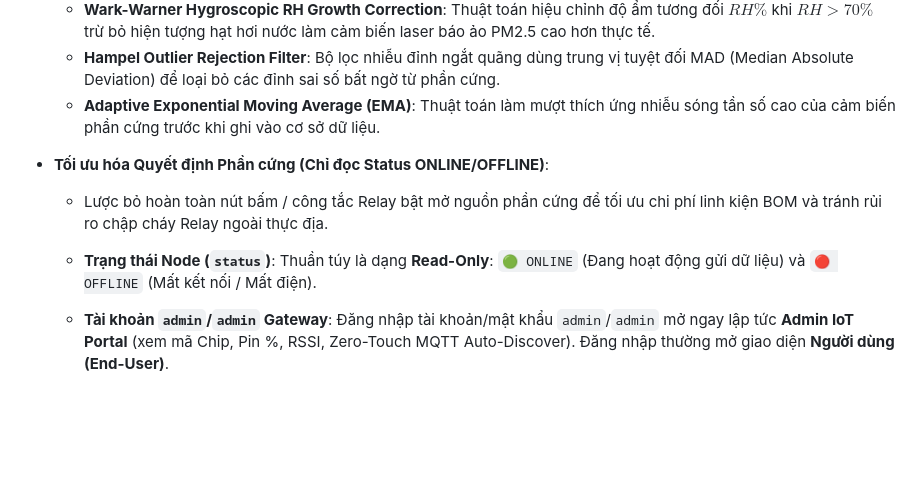
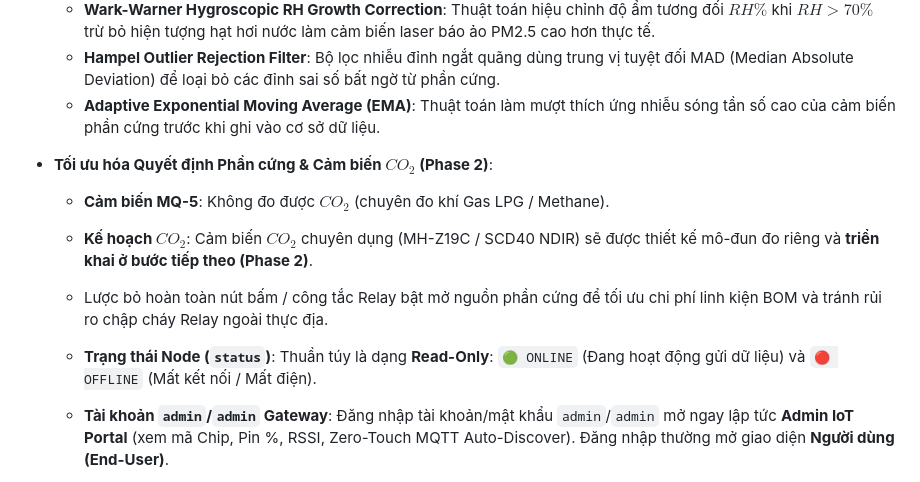
Before and after one commit to DauDinhQuangAnh/Airweave_live, a Markdown page: UPGRADE_HISTORY.md, the part around the change. GitHub-like rendering; blank space fills up the shorter version.

```diff
--- a/UPGRADE_HISTORY.md
+++ b/UPGRADE_HISTORY.md
@@ -49,9 +49,12 @@
   - **Hampel Outlier Rejection Filter**: Bộ lọc nhiễu đỉnh ngắt quãng dùng trung vị tuyệt đối MAD (Median Absolute Deviation) để loại bỏ các đỉnh sai số bất ngờ từ phần cứng.
   - **Adaptive Exponential Moving Average (EMA)**: Thuật toán làm mượt thích ứng nhiễu sóng tần số cao của cảm biến phần cứng trước khi ghi vào cơ sở dữ liệu.
 
-- **Tối ưu hóa Quyết định Phần cứng (Chỉ đọc Status ONLINE/OFFLINE)**:
+- **Tối ưu hóa Quyết định Phần cứng & Cảm biến $CO_2$ (Phase 2)**:
+  - **Cảm biến MQ-5**: Không đo được $CO_2$ (chuyên đo khí Gas LPG / Methane).
+  - **Kế hoạch $CO_2$**: Cảm biến $CO_2$ chuyên dụng (MH-Z19C / SCD40 NDIR) sẽ được thiết kế mô-đun đo riêng và **triển khai ở bước tiếp theo (Phase 2)**.
   - Lược bỏ hoàn toàn nút bấm / công tắc Relay bật mở nguồn phần cứng để tối ưu chi phí linh kiện BOM và tránh rủi ro chập cháy Relay ngoài thực địa.
   - **Trạng thái Node (`status`)**: Thuần túy là dạng **Read-Only**: `🟢 ONLINE` (Đang hoạt động gửi dữ liệu) và `🔴 OFFLINE` (Mất kết nối / Mất điện).
+
 
   - **Tài khoản `admin`/`admin` Gateway**: Đăng nhập tài khoản/mật khẩu `admin`/`admin` mở ngay lập tức **Admin IoT Portal** (xem mã Chip, Pin %, RSSI, Zero-Touch MQTT Auto-Discover). Đăng nhập thường mở giao diện **Người dùng (End-User)**.
   - **Báo cáo Ô nhiễm Cộng đồng** ([report_incident_dialog.dart](file:///d:/hoctap/AIR/airweave_real/Airweave_live/flutter/lib/widgets/report_incident_dialog.dart)): Dialog báo cáo đốt rác, khói bụi công trình kèm vị trí GPS thời gian thực.
```
Also changed, not shown: IOT_NODE_HARDWARE_SPECIFICATION.md (+4 -0 lines).
